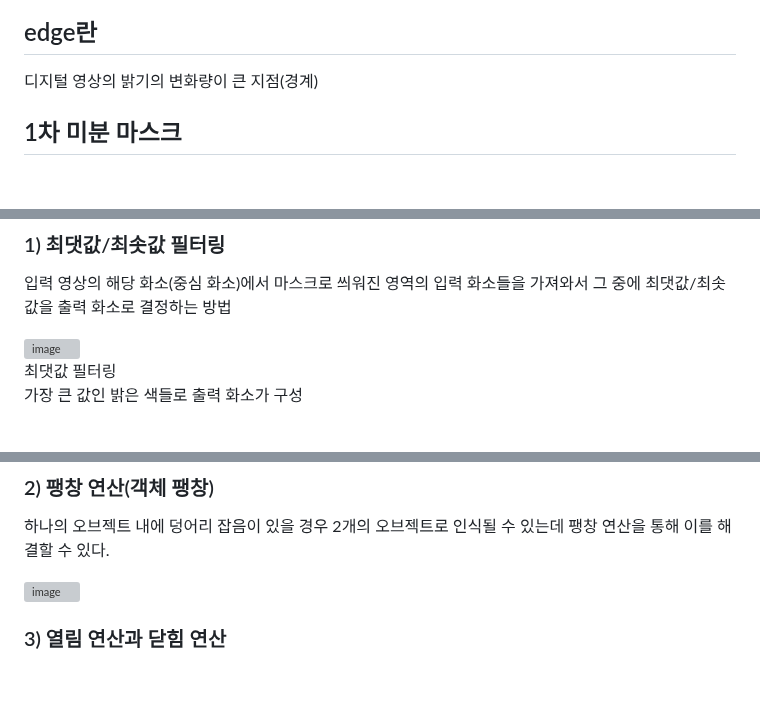
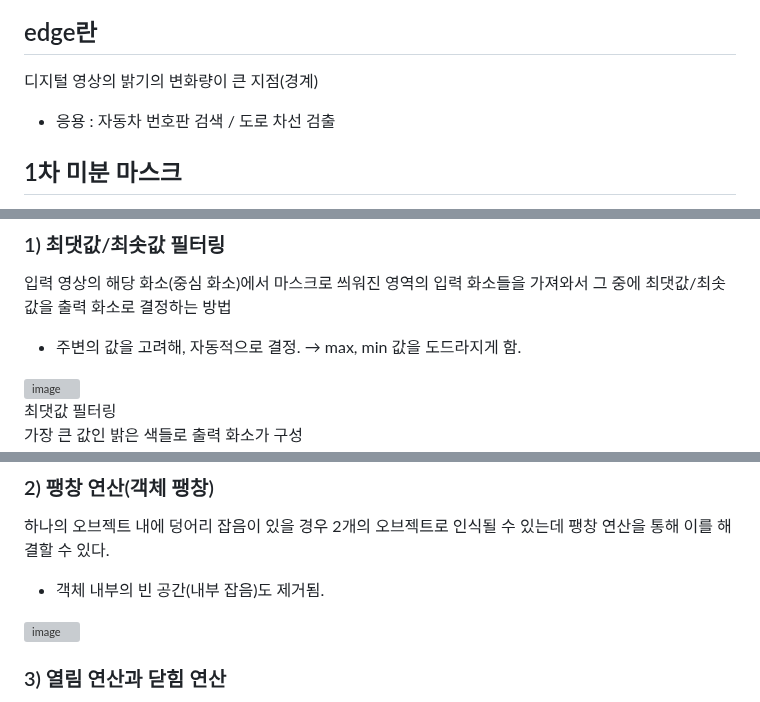
Before and after one commit to parkie0517/SKT-FLYAI-Archiving, a Markdown page: Week_07/Day5/README.md, 3 parts joined by grey strips. GitHub-like rendering; blank space fills up the shorter version; grey boxes are pictures that could not be loaded.

```diff
--- a/Week_07/Day5/README.md
+++ b/Week_07/Day5/README.md
@@ -1,6 +1,7 @@
 # 에지 검출
 ## edge란
 디지털 영상의 밝기의 변화량이 큰 지점(경계)
+- 응용 : 자동차 번호판 검색 / 도로 차선 검출
 
 ## 1차 미분 마스크
 함수의 순간 변화율을 구하는 계산 과정을 의미
@@ -45,6 +46,7 @@
 ## 기타 필터링
 ### 1) 최댓값/최솟값 필터링
 입력 영상의 해당 화소(중심 화소)에서 마스크로 씌워진 영역의 입력 화소들을 가져와서 그 중에 최댓값/최솟값을 출력 화소로 결정하는 방법
+- 주변의 값을 고려해, 자동적으로 결정. → max, min 값을 도드라지게 함.
 
 <img width="406" alt="image" src="https://user-images.githubusercontent.com/28096454/216523460-b0840b19-b41a-4388-a5f9-84983480ff4d.png">
 
@@ -78,6 +80,7 @@
 
 ### 2) 팽창 연산(객체 팽창)
 하나의 오브젝트 내에 덩어리 잡음이 있을 경우 2개의 오브젝트로 인식될 수 있는데 팽창 연산을 통해 이를 해결할 수 있다.
+- 객체 내부의 빈 공간(내부 잡음)도 제거됨.
 
 <img width="453" alt="image" src="https://user-images.githubusercontent.com/28096454/216531881-5c9a6482-f86b-4612-8fbc-6e1e2905d520.png">
 
```
